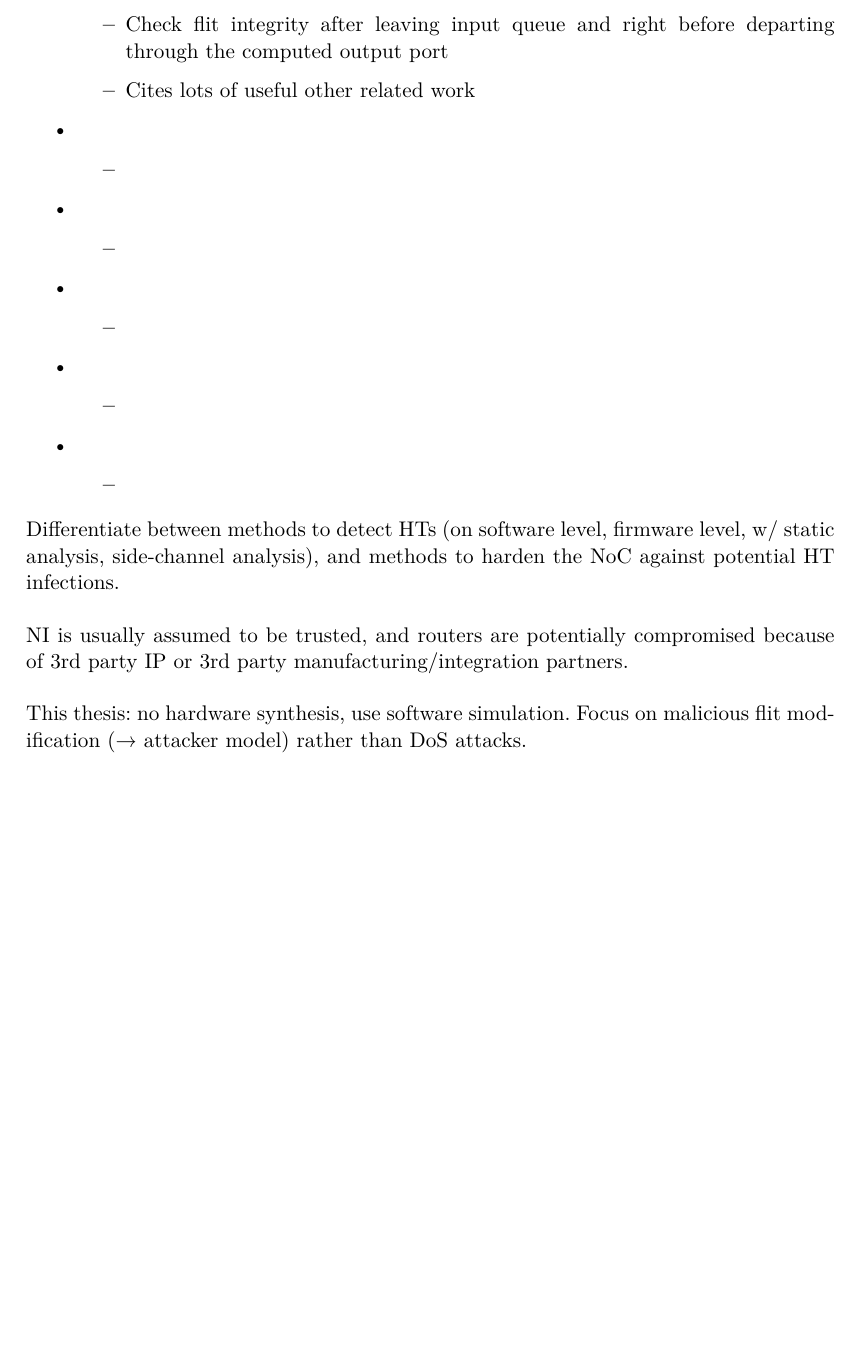
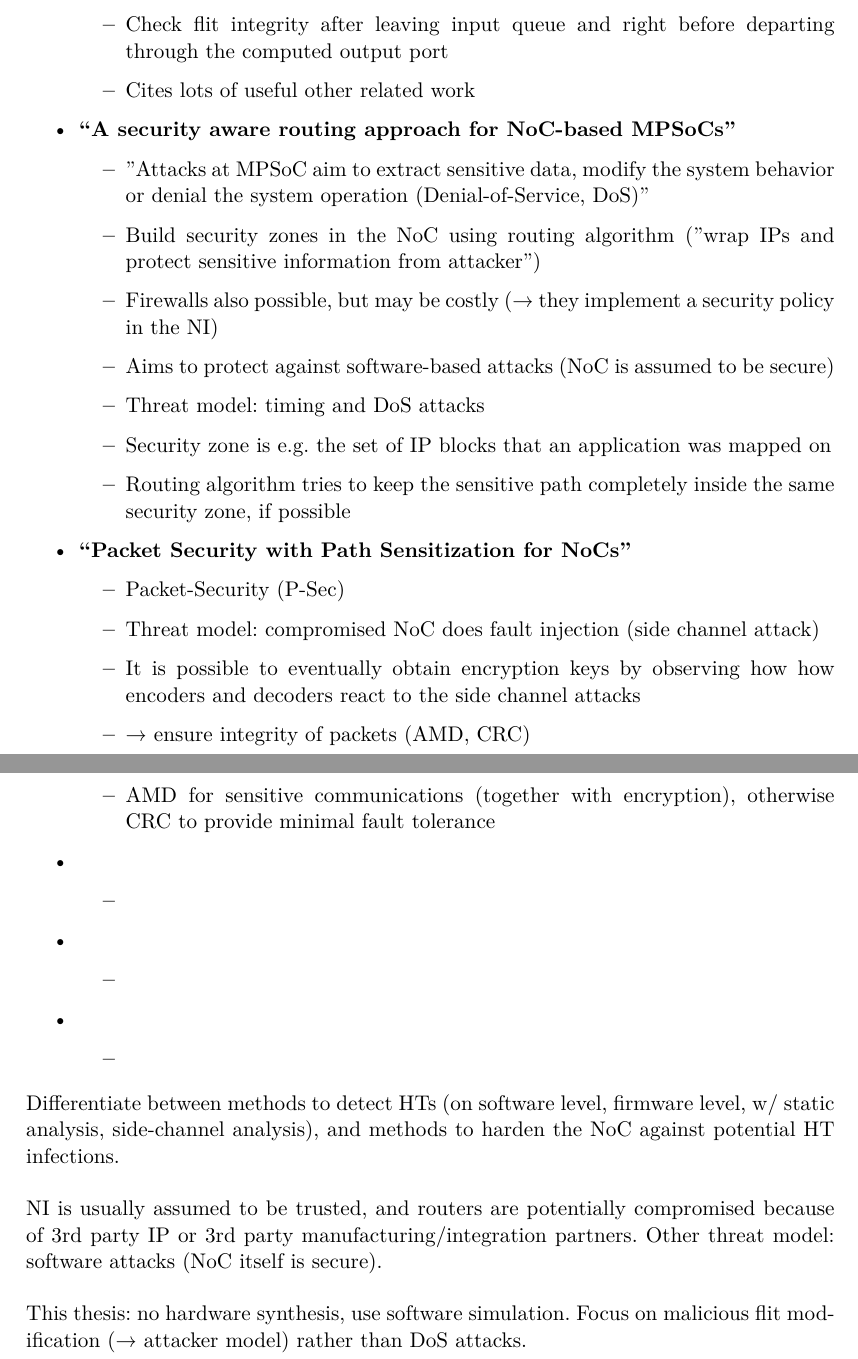
Before and after one commit to huljar/diploma-thesis, a LaTeX thesis (diplom.tex): part of page 9 of 23 before the commit and two parts of pages 9 and 10 of 24 after it, the two joined at a grey line, cut so that both start at the same text, the shorter picture padded with empty space. Compiled offline with XeLaTeX.

Commit message:
2 more papers summarized

```diff
--- a/diplom.tex
+++ b/diplom.tex
@@ -201,13 +201,24 @@
                 \item Check flit integrity after leaving input queue and right before departing through the computed output port
                 \item Cites lots of useful other related work
             \end{itemize}
-        \item \textbf{}
+        \item \textbf{\citetitle{fernandes16nocrouting}}
             \begin{itemize}
-                \item
+                \item "Attacks at MPSoC aim to extract sensitive data, modify the system behavior or denial the system operation (Denial-of-Service,
+                    DoS)"
+                \item Build security zones in the NoC using routing algorithm ("wrap IPs and protect sensitive information from attacker")
+                \item Firewalls also possible, but may be costly (→ they implement a security policy in the NI)
+                \item Aims to protect against software-based attacks (NoC is assumed to be secure)
+                \item Threat model: timing and DoS attacks
+                \item Security zone is e.g. the set of IP blocks that an application was mapped on
+                \item Routing algorithm tries to keep the sensitive path completely inside the same security zone, if possible
             \end{itemize}
-        \item \textbf{}
+        \item \textbf{\citetitle{boraten16packetsecurity}}
             \begin{itemize}
-                \item
+                \item Packet-Security (P-Sec)
+                \item Threat model: compromised NoC does fault injection (side channel attack)
+                \item It is possible to eventually obtain encryption keys by observing how how encoders and decoders react to the side channel attacks
+                \item → ensure integrity of packets (AMD, CRC)
+                \item AMD for sensitive communications (together with encryption), otherwise CRC to provide minimal fault tolerance
             \end{itemize}
         \item \textbf{}
             \begin{itemize}
@@ -226,7 +237,8 @@
     Differentiate between methods to detect HTs (on software level, firmware level, w/ static analysis, side-channel analysis), and methods to harden
     the NoC against potential HT infections.
 
-    NI is usually assumed to be trusted, and routers are potentially compromised because of 3rd party IP or 3rd party manufacturing/integration partners.
+    NI is usually assumed to be trusted, and routers are potentially compromised because of 3rd party IP or 3rd party manufacturing/integration
+    partners. Other threat model: software attacks (NoC itself is secure).
 
     This thesis: no hardware synthesis, use software simulation. Focus on malicious flit modification (→ attacker model) rather than DoS attacks.
 
```
